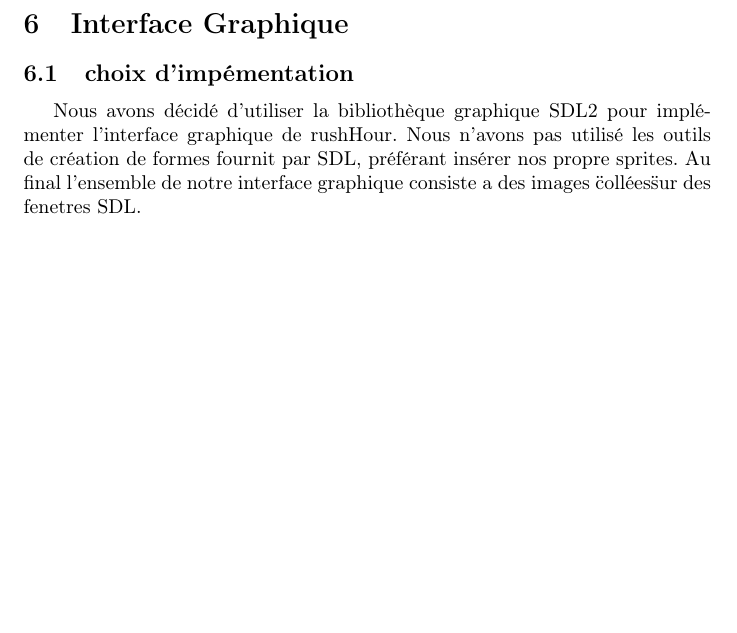
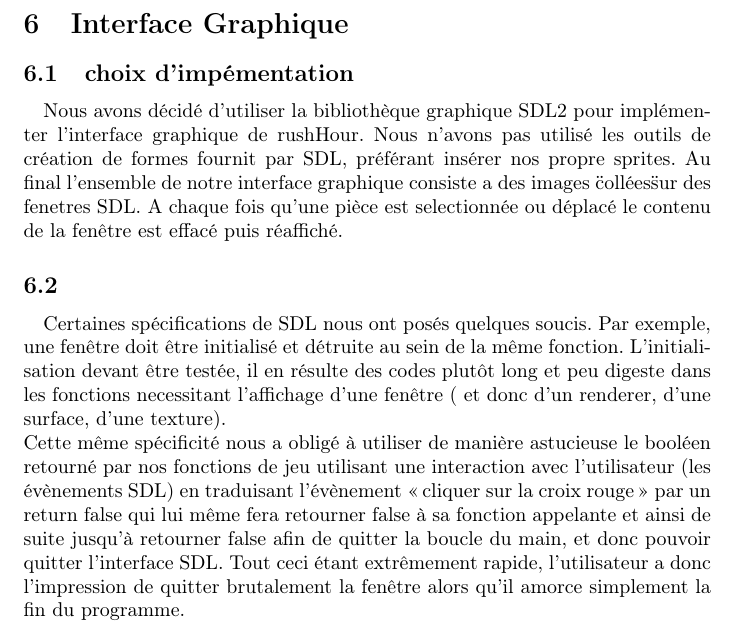
Before and after one commit to ZuperKuchen/ProjetRushHourPRS, a LaTeX document (Rapport.tex): part of page 4 of 4, cut so that both start at the same text, the shorter picture padded with empty space. Compiled offline with pdfLaTeX.

Commit message:
maj rapport

```diff
--- a/Rapport.tex
+++ b/Rapport.tex
@@ -70,7 +70,14 @@ Nous avons donc un solveur relativement efficace pour l'Ane Rouge mais très len
 
 \section{Interface Graphique}
 \subsection{choix d'impémentation}
-Nous avons décidé d'utiliser la bibliothèque graphique SDL2 pour implémenter l'interface graphique de rushHour. Nous n'avons pas utilisé les outils de création de formes fournit par SDL, préférant insérer nos propre sprites. Au final l'ensemble de notre interface graphique consiste a des images \"collées\" sur des fenetres SDL.
 \paragraph{}
+Nous avons décidé d'utiliser la bibliothèque graphique SDL2 pour implémenter l'interface graphique de rushHour. Nous n'avons pas utilisé les outils de création de formes fournit par SDL, préférant insérer nos propre sprites. Au final l'ensemble de notre interface graphique consiste a des images \"collées\" sur des fenetres SDL. A chaque fois qu'une pièce est selectionnée ou déplacé le contenu de la fenêtre est effacé puis réaffiché.
+
+\subsection{}
+\paragraph{}
+Certaines spécifications de SDL nous ont posés quelques soucis. Par exemple, une fenêtre doit être initialisé et détruite au sein de la même fonction. L'initialisation devant être testée, il en résulte des codes plutôt long et peu digeste dans les fonctions necessitant l'affichage d'une fenêtre ( et donc d'un renderer, d'une surface, d'une texture). \\
+Cette même spécificité nous a obligé à utiliser de manière astucieuse le booléen retourné par nos fonctions de jeu utilisant une interaction avec l'utilisateur (les évènements SDL) en traduisant l'évènement \og cliquer sur la croix rouge \fg{} par un return false qui lui même fera retourner false à sa fonction appelante et ainsi de suite jusqu'à retourner false afin de quitter la boucle du main, et donc pouvoir quitter l'interface SDL. Tout ceci étant extrêmement rapide, l'utilisateur a donc l'impression de quitter brutalement la fenêtre alors qu'il amorce simplement la fin du programme.
+
+
 
 \end{document}
```
